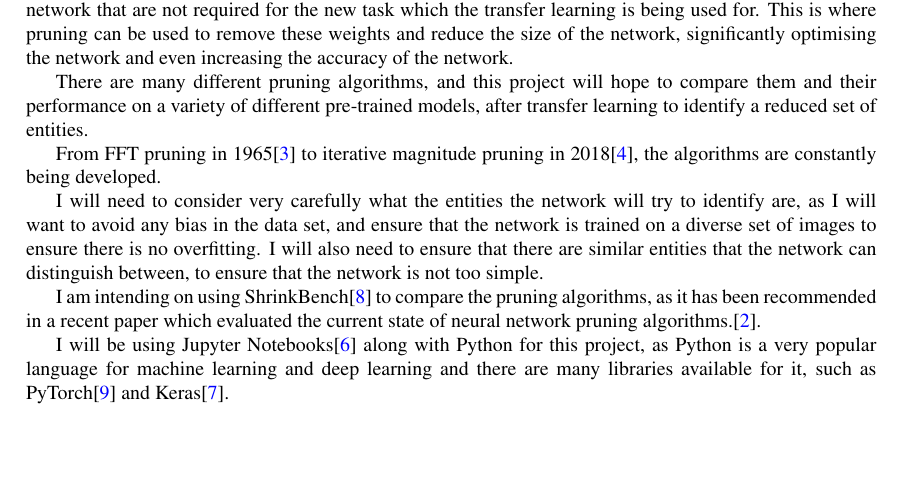
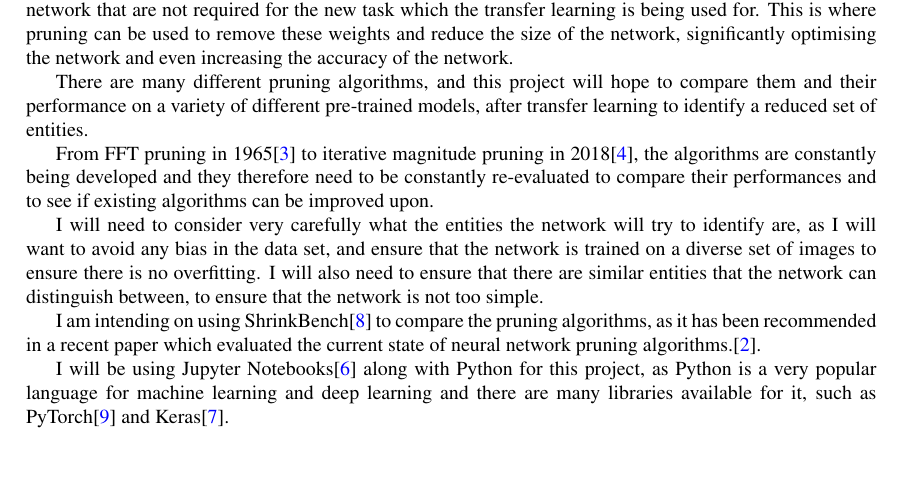
Before and after one commit to Acorn221/RHUL-Final-Year-Project, a LaTeX document (text-docs/plan/main.tex): part of page 2 of 7, cut so that both start at the same text. Compiled offline with pdfLaTeX.

Commit message:
docs: added more to abstract

```diff
--- a/text-docs/plan/main.tex
+++ b/text-docs/plan/main.tex
@@ -100,7 +100,8 @@ them and their performance on a variety of different pre-trained models, after
 transfer learning to identify a reduced set of entities.
 
 From FFT pruning in 1965\cite{FFT} to iterative magnitude pruning in 2018\cite{LotteryTicket},
-the algorithms are constantly being developed.
+the algorithms are constantly being developed and they therefore need to be constantly re-evaluated
+to compare their performances and to see if existing algorithms can be improved upon.
 
 I will need to consider very carefully what the entities the network will try
 to identify are, as I will want to avoid any bias in the data set, and
```
